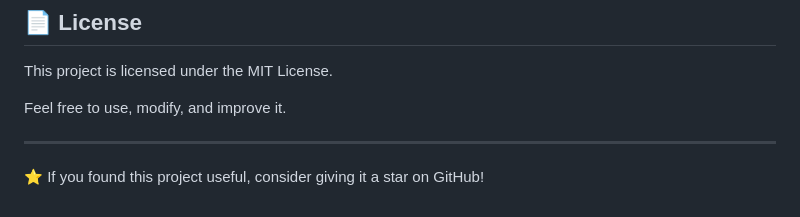
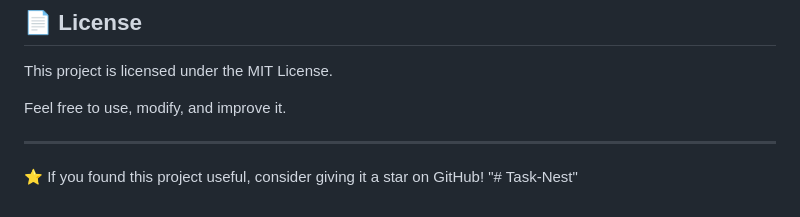
Before and after one commit to khushiiesss/TASKNEST, a Markdown page: README.md, the part around the change. Rendered like a GitHub page.

```diff
--- a/README.md
+++ b/README.md
@@ -260,3 +260,4 @@ Feel free to use, modify, and improve it.
 ---
 
 ⭐ If you found this project useful, consider giving it a star on GitHub!
+"# Task-Nest"
```
